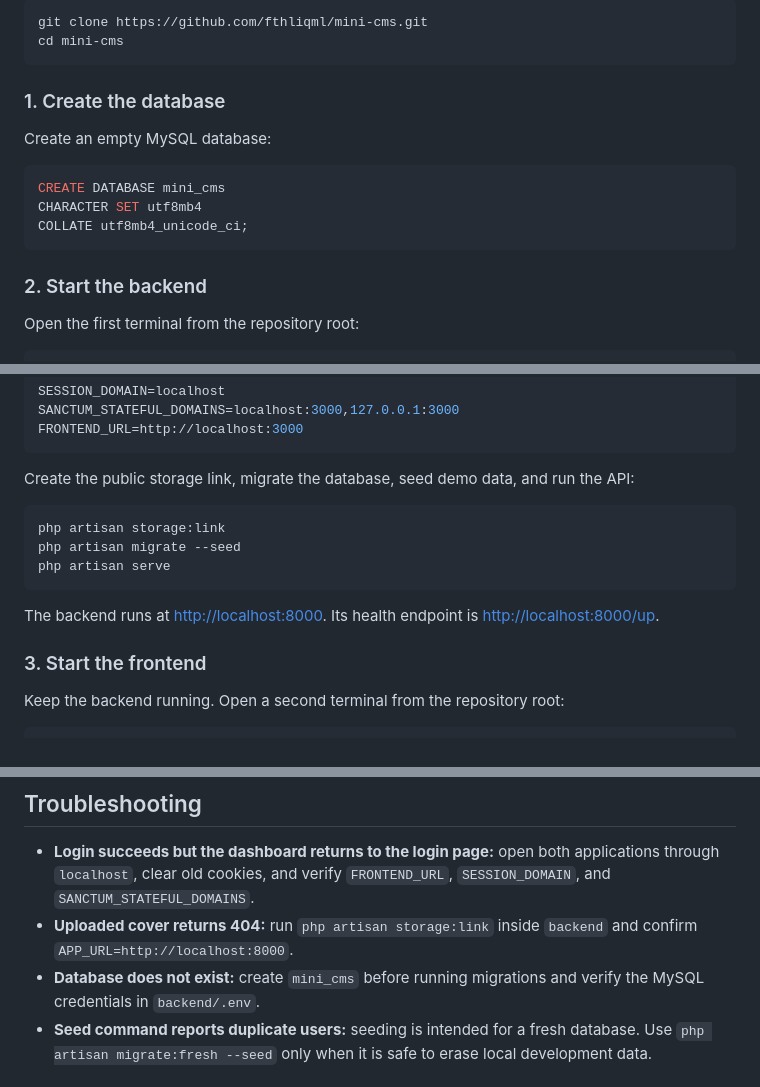
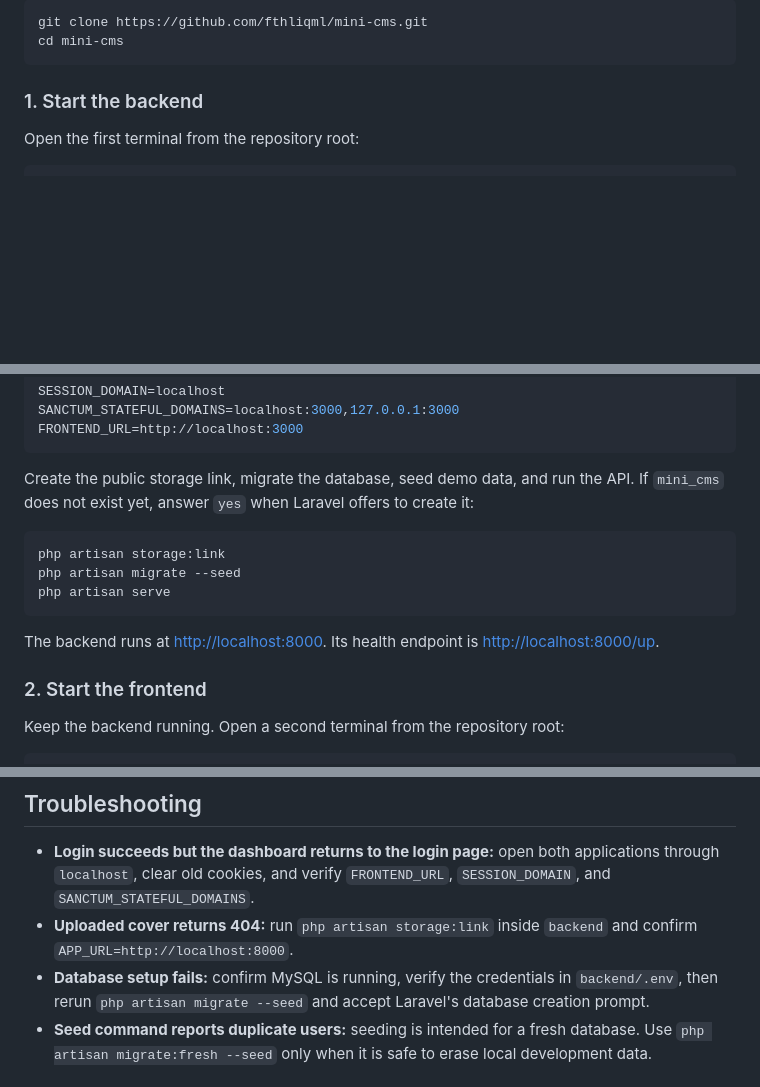
Before and after one commit to fthliqml/mini-cms, a Markdown page: README.md, 3 parts joined by grey strips. Drawn GitHub-style; blank space fills up the shorter version.

Commit message:
Clarify Laravel database setup instructions

````diff
--- a/README.md
+++ b/README.md
@@ -39,17 +39,7 @@ git clone https://github.com/fthliqml/mini-cms.git
 cd mini-cms
 ```
 
-### 1. Create the database
-
-Create an empty MySQL database:
-
-```sql
-CREATE DATABASE mini_cms
-CHARACTER SET utf8mb4
-COLLATE utf8mb4_unicode_ci;
-```
-
-### 2. Start the backend
+### 1. Start the backend
 
 Open the first terminal from the repository root:
 
@@ -79,7 +69,7 @@ SANCTUM_STATEFUL_DOMAINS=localhost:3000,127.0.0.1:3000
 FRONTEND_URL=http://localhost:3000
 ```
 
-Create the public storage link, migrate the database, seed demo data, and run the API:
+Create the public storage link, migrate the database, seed demo data, and run the API. If `mini_cms` does not exist yet, answer `yes` when Laravel offers to create it:
 
 ```bash
 php artisan storage:link
@@ -89,7 +79,7 @@ php artisan serve
 
 The backend runs at [http://localhost:8000](http://localhost:8000). Its health endpoint is [http://localhost:8000/up](http://localhost:8000/up).
 
-### 3. Start the frontend
+### 2. Start the frontend
 
 Keep the backend running. Open a second terminal from the repository root:
 
@@ -199,7 +189,7 @@ erDiagram
 
 - **Login succeeds but the dashboard returns to the login page:** open both applications through `localhost`, clear old cookies, and verify `FRONTEND_URL`, `SESSION_DOMAIN`, and `SANCTUM_STATEFUL_DOMAINS`.
 - **Uploaded cover returns 404:** run `php artisan storage:link` inside `backend` and confirm `APP_URL=http://localhost:8000`.
-- **Database does not exist:** create `mini_cms` before running migrations and verify the MySQL credentials in `backend/.env`.
+- **Database setup fails:** confirm MySQL is running, verify the credentials in `backend/.env`, then rerun `php artisan migrate --seed` and accept Laravel's database creation prompt.
 - **Seed command reports duplicate users:** seeding is intended for a fresh database. Use `php artisan migrate:fresh --seed` only when it is safe to erase local development data.
 
 ## Author
````
